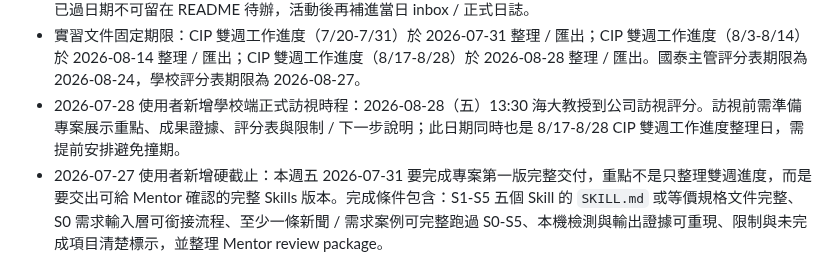
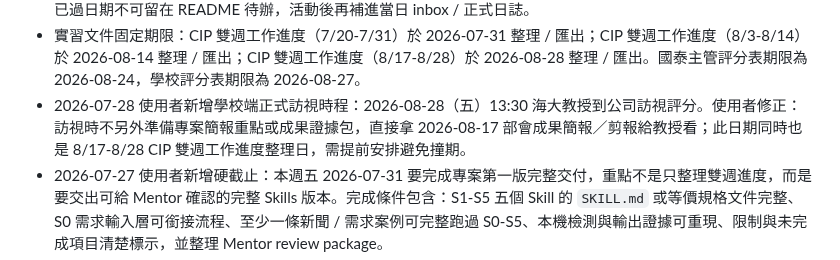
Before and after one commit to gt52bts-dotcom/internship-tech-radar, a Markdown page: PROJECT_MEMORY.md, the part around the change. GitHub-like rendering.

```diff
--- a/PROJECT_MEMORY.md
+++ b/PROJECT_MEMORY.md
@@ -21,7 +21,7 @@
 - 主 README 的「重要交付物」只放真正要提交、展示、匯出或供主管評核使用的成果；AI 執行軌跡、一般 README、內部流程文件、草稿素材不放在第一層重要交付物，除非當下正要交給主管或作為正式附件。
 - 近期固定時程：2026-07-28 科會報告 AI PM；2026-07-30（四）上午人壽高管交流活動（總公司）；2026-08-06 至 2026-08-07 到信義區參加集團 AI 競賽，當日不進內湖辦公室；2026-08-10（一）人壽 1st 共融活動（六度空間）；2026-08-17（一）部會展示最終實習成果報告；2026-08-20（四）人壽 2nd 共融活動（總公司）；2026-08-28（五）13:30 國立臺灣海洋大學教授到公司訪視評分；2026-08-31（一）集團結訓典禮（國泰金融會議中心）。已過日期不可留在 README 待辦，活動後再補進當日 inbox / 正式日誌。
 - 實習文件固定期限：CIP 雙週工作進度（7/20-7/31）於 2026-07-31 整理 / 匯出；CIP 雙週工作進度（8/3-8/14）於 2026-08-14 整理 / 匯出；CIP 雙週工作進度（8/17-8/28）於 2026-08-28 整理 / 匯出。國泰主管評分表期限為 2026-08-24，學校評分表期限為 2026-08-27。
-- 2026-07-28 使用者新增學校端正式訪視時程：2026-08-28（五）13:30 海大教授到公司訪視評分。訪視前需準備專案展示重點、成果證據、評分表與限制 / 下一步說明；此日期同時也是 8/17-8/28 CIP 雙週工作進度整理日，需提前安排避免撞期。
+- 2026-07-28 使用者新增學校端正式訪視時程：2026-08-28（五）13:30 海大教授到公司訪視評分。使用者修正：訪視時不另外準備專案簡報重點或成果證據包，直接拿 2026-08-17 部會成果簡報／剪報給教授看；此日期同時也是 8/17-8/28 CIP 雙週工作進度整理日，需提前安排避免撞期。
 - 2026-07-27 使用者新增硬截止：本週五 2026-07-31 要完成專案第一版完整交付，重點不是只整理雙週進度，而是要交出可給 Mentor 確認的完整 Skills 版本。完成條件包含：S1-S5 五個 Skill 的 `SKILL.md` 或等價規格文件完整、S0 需求輸入層可銜接流程、至少一條新聞 / 需求案例可完整跑過 S0-S5、本機檢測與輸出證據可重現、限制與未完成項目清楚標示，並整理 Mentor review package。
 - 2026-07-24 容量校正：扣掉 2026-07-28 科會上午、2026-07-30 活動、2026-08-06 至 2026-08-07 集團 AI 競賽、2026-08-10 活動、週末與 2026-08-17 發表日，最終部會成果展示前只剩 10 個完整工作日：2026-07-27、2026-07-29、2026-07-31、2026-08-03、2026-08-04、2026-08-05、2026-08-11、2026-08-12、2026-08-13、2026-08-14。後續必須以 final deliverable 為優先，不再任意展開大型新功能。
 - 剩餘工作日策略於 2026-07-27 再校正：2026-07-31 是第一版完整交付硬截止。2026-07-27 收斂科會報告並完成 S0/S1 最小可跑切片；2026-07-28 科會後推進 S2/S3；2026-07-29 完成 S4/S5 與端到端重跑；2026-07-30 上午公司活動，下午只做修補、文件與風險整理；2026-07-31 完成全流程檢測、Skills 文件、Mentor review package 與 CIP 雙週進度匯出。若新需求無法支援「7/31 Mentor 可確認版本、最終成果發表、可驗證證據」三件事，預設延後或移出主線。
```
Also changed, not shown: README.md (+2 -2 lines).
